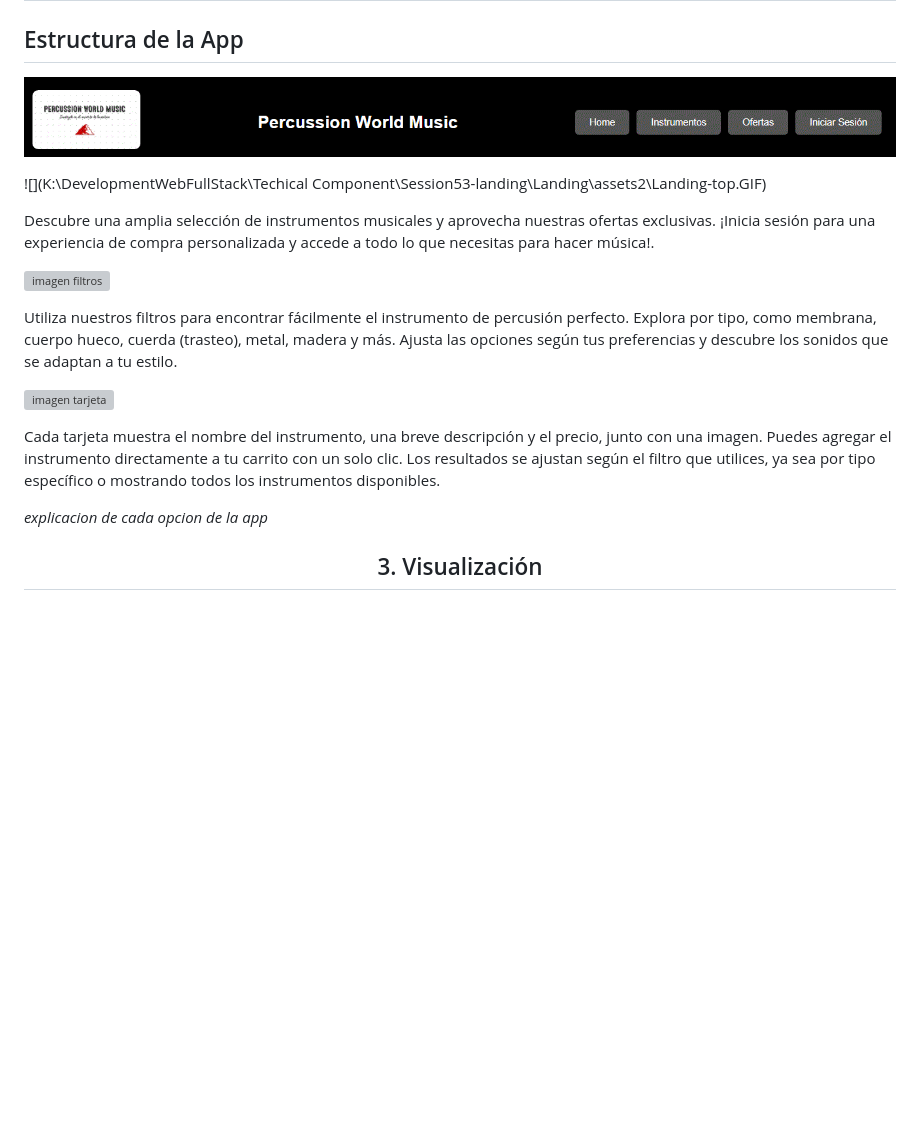
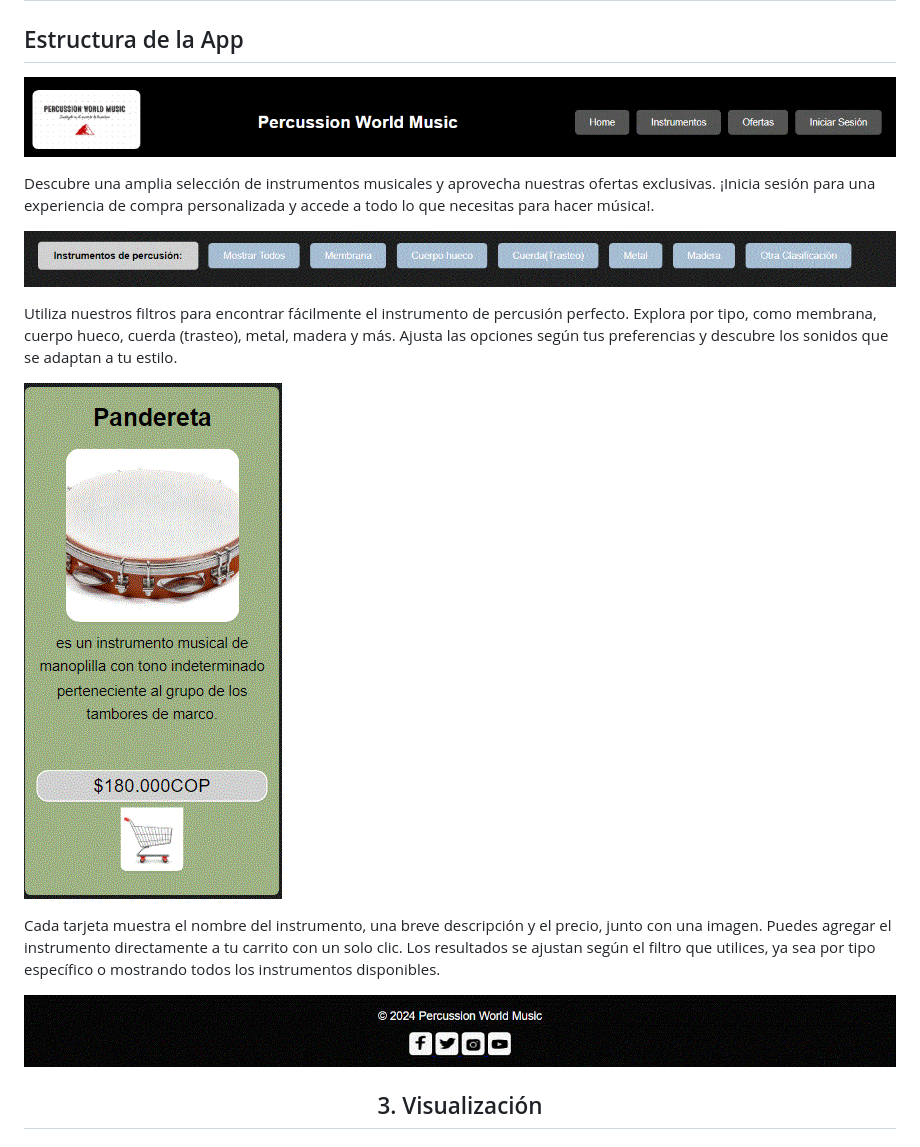
Before and after one commit to ravila64/landing-PercussionWorldMusic, a Markdown page: README.md, the part around the change. Drawn GitHub-style; pictures changed too: assets2/Landing-bottom.GIF (added); blank space fills up the shorter version; grey boxes are pictures that could not be loaded.

Commit message:
arreglo estrucrura app

```diff
--- a/README.md
+++ b/README.md
@@ -24,21 +24,19 @@ Explora nuestras categorías, descubre las últimas novedades y aprovecha nuestr
 
 ## Estructura de la App
 
-![imagen top](https://github.com/ravila64/landing-PercussionWorldMusic/blob/c7758ae2de5a3ea31fde1818f38b5aa0728a1b64/assets2/Landing-top.GIF)
-
-![](K:\DevelopmentWebFullStack\Techical Component\Session53-landing\Landing\assets2\Landing-top.GIF)
+![imagen top](https://github.com/ravila64/landing-PercussionWorldMusic/blob/main/assets2/Landing-top.GIF)
 
 Descubre una amplia selección de instrumentos musicales y aprovecha nuestras ofertas exclusivas. ¡Inicia sesión para una experiencia de compra personalizada y accede a todo lo que necesitas para hacer música!.
 
-![imagen filtros]()
+![imagen filtros](https://github.com/ravila64/landing-PercussionWorldMusic/blob/main/assets2/Landing-filtrar.GIF)
 
 Utiliza nuestros filtros para encontrar fácilmente el instrumento de percusión perfecto. Explora por tipo, como membrana, cuerpo hueco, cuerda (trasteo), metal, madera y más. Ajusta las opciones según tus preferencias y descubre los sonidos que se adaptan a tu estilo.
 
-![imagen tarjeta]()
+![imagen tarjeta](https://github.com/ravila64/landing-PercussionWorldMusic/blob/main/assets2/Landing-elemento.GIF)
 
 Cada tarjeta muestra el nombre del instrumento, una breve descripción y el precio, junto con una imagen. Puedes agregar el instrumento directamente a tu carrito con un solo clic. Los resultados se ajustan según el filtro que utilices, ya sea por tipo específico o mostrando todos los instrumentos disponibles.
 
-*explicacion de cada opcion de la app*
+![botton](https://github.com/ravila64/landing-PercussionWorldMusic/blob/main/assets2/Landing-bottom.GIF)
 
 <h2 align="center">3. Visualización </h2>
 
```
